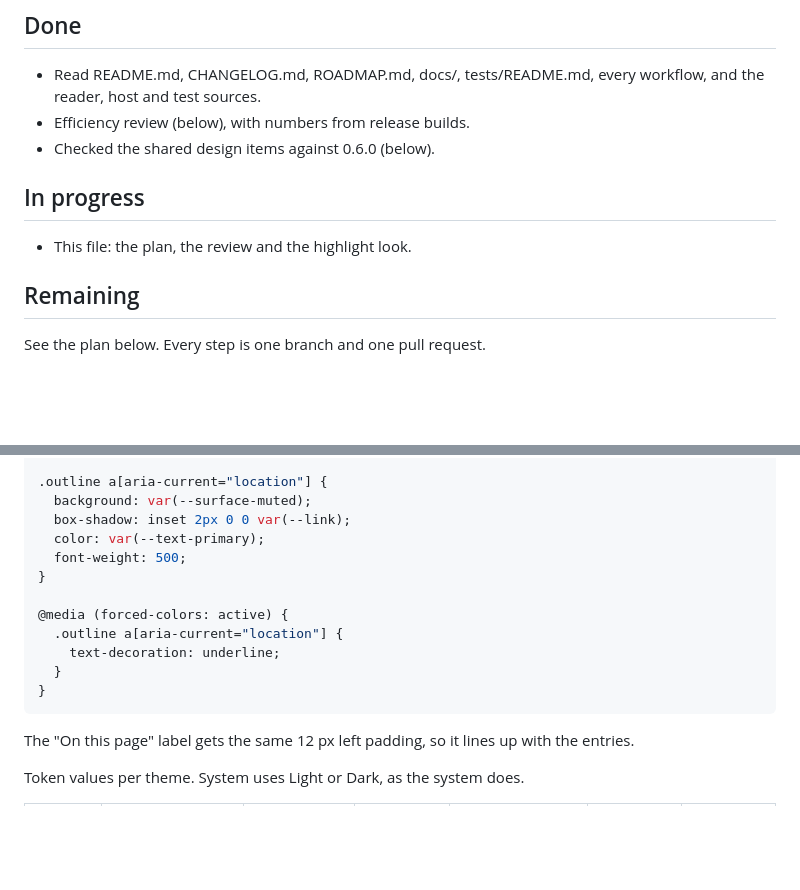
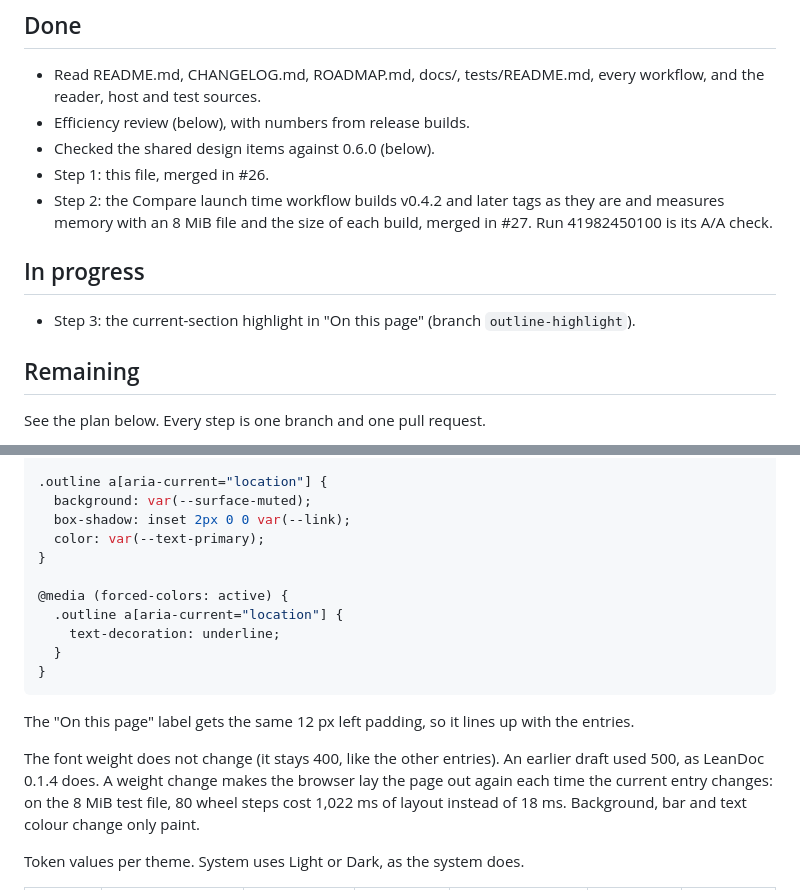
Before and after one commit to abooodbah/leanmark, a Markdown page: PROGRESS.md, 2 parts joined by grey strips. GitHub-like rendering; blank space fills up the shorter version.

```diff
--- a/PROGRESS.md
+++ b/PROGRESS.md
@@ -11,10 +11,15 @@ when this round started.
   workflow, and the reader, host and test sources.
 - Efficiency review (below), with numbers from release builds.
 - Checked the shared design items against 0.6.0 (below).
+- Step 1: this file, merged in #26.
+- Step 2: the Compare launch time workflow builds v0.4.2 and later tags as
+  they are and measures memory with an 8 MiB file and the size of each
+  build, merged in #27. Run 41982450100 is its A/A check.
 
 ## In progress
 
-- This file: the plan, the review and the highlight look.
+- Step 3: the current-section highlight in "On this page" (branch
+  `outline-highlight`).
 
 ## Remaining
 
@@ -138,7 +143,6 @@ look uses theme tokens that already exist, so it needs no new colours.
   background: var(--surface-muted);
   box-shadow: inset 2px 0 0 var(--link);
   color: var(--text-primary);
-  font-weight: 500;
 }
 
 @media (forced-colors: active) {
@@ -150,6 +154,12 @@ look uses theme tokens that already exist, so it needs no new colours.
 
 The "On this page" label gets the same 12 px left padding, so it lines up
 with the entries.
+
+The font weight does not change (it stays 400, like the other entries).
+An earlier draft used 500, as LeanDoc 0.1.4 does. A weight change makes the
+browser lay the page out again each time the current entry changes: on the
+8 MiB test file, 80 wheel steps cost 1,022 ms of layout instead of 18 ms.
+Background, bar and text colour change only paint.
 
 Token values per theme. System uses Light or Dark, as the system does.
 
```
Also changed, not shown: other parts of PROGRESS.md (+48 -4 lines).
